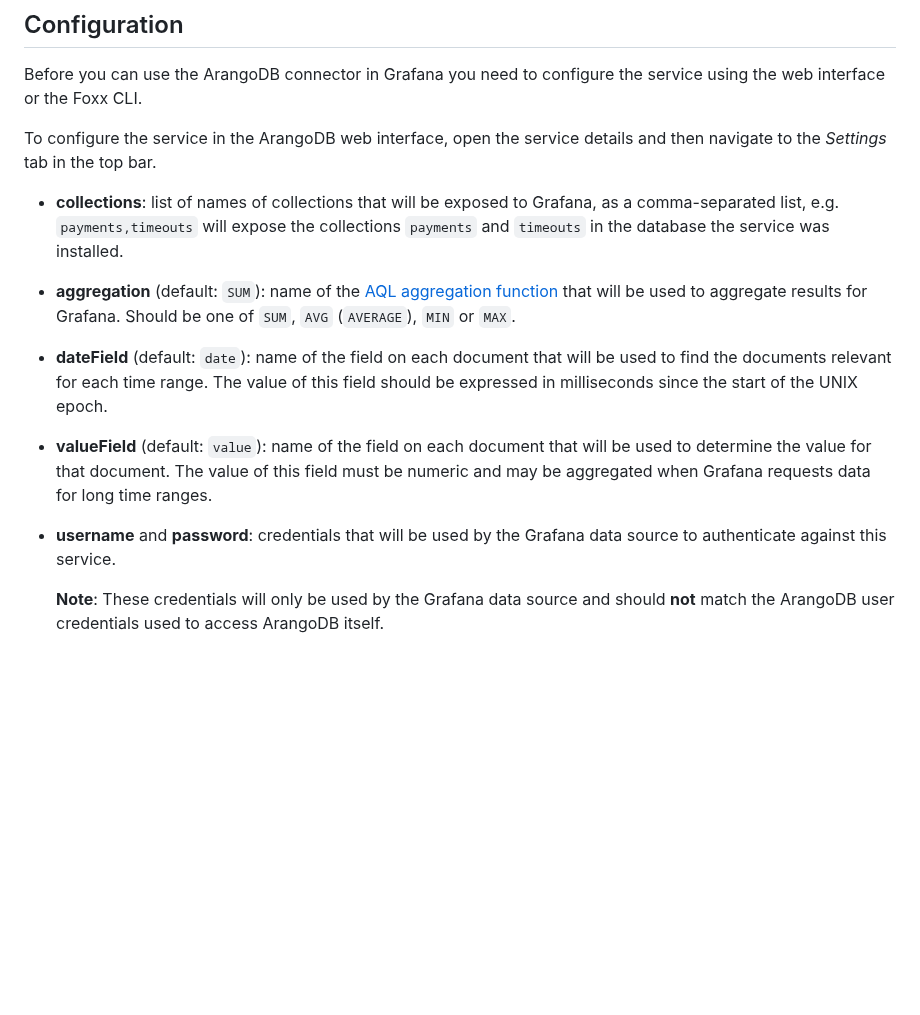
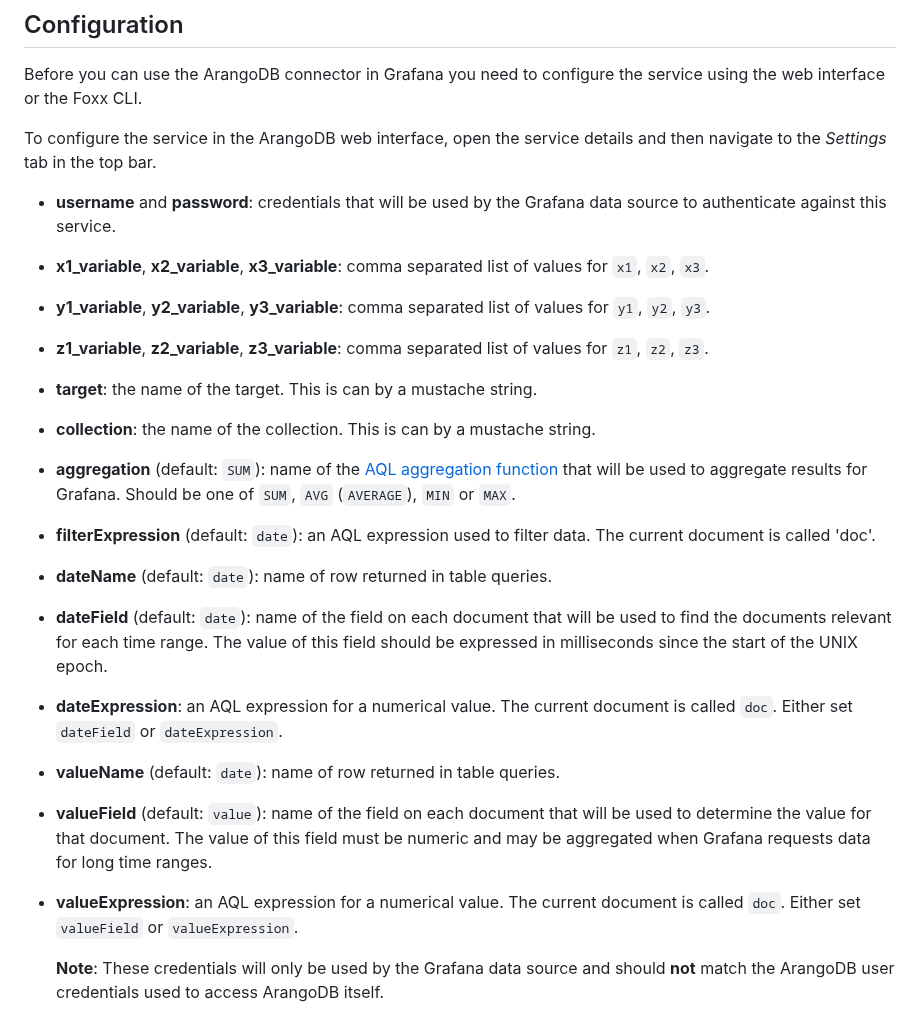
Before and after one commit to arangodb-foxx/grafana-connector, a Markdown page: README.md, the part around the change. Drawn GitHub-style; blank space fills up the shorter version.

```diff
--- a/README.md
+++ b/README.md
@@ -40,26 +40,48 @@ service using the web interface or the Foxx CLI.
 To configure the service in the ArangoDB web interface, open the service details
 and then navigate to the _Settings_ tab in the top bar.
 
-- **collections**: list of names of collections that will be exposed to Grafana,
-  as a comma-separated list, e.g. `payments,timeouts` will expose the collections
-  `payments` and `timeouts` in the database the service was installed.
+- **username** and **password**: credentials that will be used by the Grafana
+  data source to authenticate against this service.
+
+- **x1_variable**, **x2_variable**, **x3_variable**: comma separated list of values
+  for `x1`, `x2`, `x3`.
+
+- **y1_variable**, **y2_variable**, **y3_variable**: comma separated list of values
+  for `y1`, `y2`, `y3`.
+
+- **z1_variable**, **z2_variable**, **z3_variable**: comma separated list of values
+  for `z1`, `z2`, `z3`.
+
+- **target**: the name of the target. This is can by a mustache string.
+
+- **collection**: the name of the collection. This is can by a mustache string.
 
 - **aggregation** (default: `SUM`): name of the
   [AQL aggregation function](https://docs.arangodb.com/3.4/AQL/Operations/Collect.html#aggregation)
   that will be used to aggregate results for Grafana. Should be one of `SUM`,
   `AVG` (`AVERAGE`), `MIN` or `MAX`.
 
+- **filterExpression** (default: `date`): an AQL expression used to filter data.
+  The current document is called 'doc'.
+
+- **dateName** (default: `date`): name of row returned in table queries.
+
 - **dateField** (default: `date`): name of the field on each document that will
   be used to find the documents relevant for each time range. The value of this
   field should be expressed in milliseconds since the start of the UNIX epoch.
+
+- **dateExpression**: an AQL expression for a numerical value. The current
+  document is called `doc`. Either set `dateField` or `dateExpression`.
+
+- **valueName** (default: `date`): name of row returned in table queries.
 
 - **valueField** (default: `value`): name of the field on each document that
   will be used to determine the value for that document. The value of this
   field must be numeric and may be aggregated when Grafana requests data for
   long time ranges.
 
-- **username** and **password**: credentials that will be used by the Grafana
-  data source to authenticate against this service.
+- **valueExpression**: an AQL expression for a numerical value. The current
+  document is called `doc`. Either set `valueField` or `valueExpression`.
 
   **Note**: These credentials will only be used by the Grafana data source and
   should **not** match the ArangoDB user credentials used to access ArangoDB
```
Also changed, not shown: images/config.png (added), images/grafana.png (added), images/simplejson.png (added), 1 other file.
